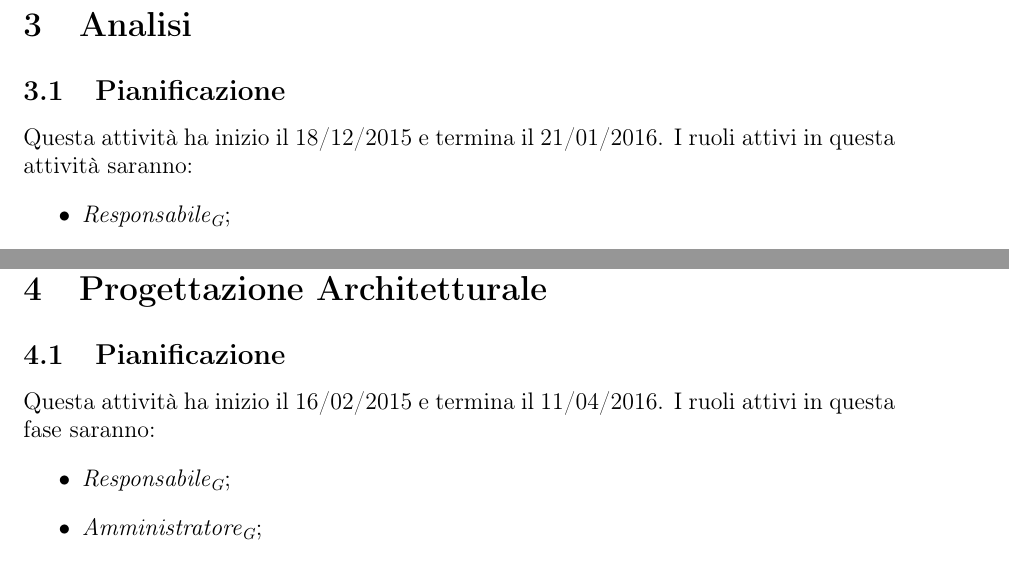
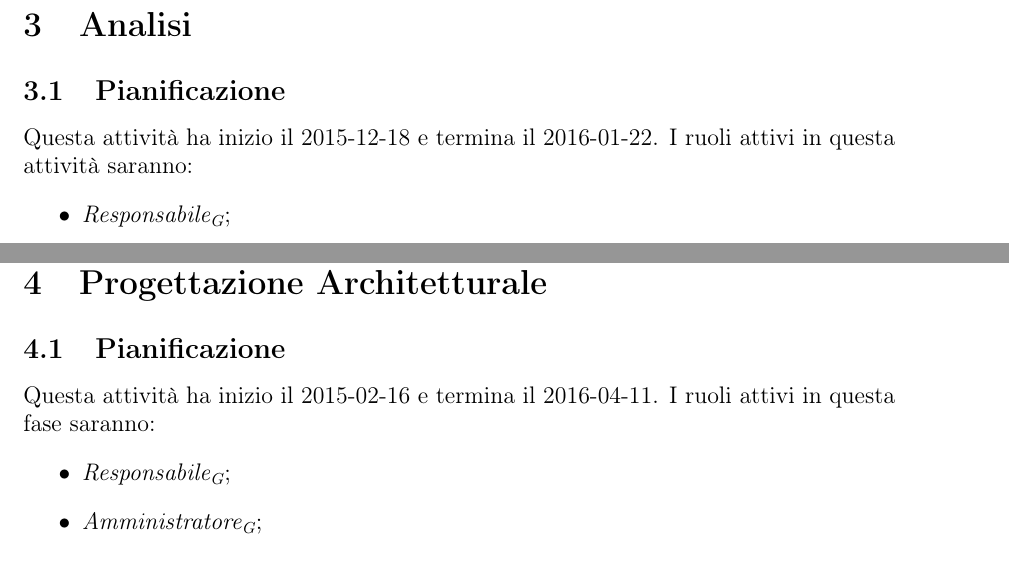
Before and after one commit to waltersandon/starware.swe15, a LaTeX document (doc/1_RR/esterni/PianoDiProgetto/PianoDiProgetto.tex): two parts of pages 12 and 16 of 22, joined at a grey line, cut so that both start at the same text. Compiled offline with pdfLaTeX.

Commit message:
update date PdP

```diff
--- a/doc/1_RR/esterni/PianoDiProgetto/PianoDiProgetto.tex
+++ b/doc/1_RR/esterni/PianoDiProgetto/PianoDiProgetto.tex
@@ -342,7 +342,7 @@ ogni requisito necessario al corretto sviluppo del progetto. Sarà inoltre indis
 
 \section{Analisi}
 \subsection{Pianificazione} %dal 18/12/15 al 22/01/16
-Questa attività ha inizio il 18/12/2015 e termina il 21/01/2016. I ruoli attivi in questa attività saranno:
+Questa attività ha inizio il 2015-12-18 e termina il 2016-01-22. I ruoli attivi in questa attività saranno:
 \begin{itemize}
 	\item \PM;
 	\item \AM;
@@ -490,7 +490,7 @@ Verificatore & 36 & 15 & 540\\
 
 \subsection{Pianificazione}
 
-Questa attività ha inizio il 16/02/2015 e termina il 11/04/2016. I ruoli attivi in questa fase saranno:
+Questa attività ha inizio il 2015-02-16 e termina il 2016-04-11. I ruoli attivi in questa fase saranno:
 \begin{itemize}
 	\item \PM;
 	\item \AM;
```
